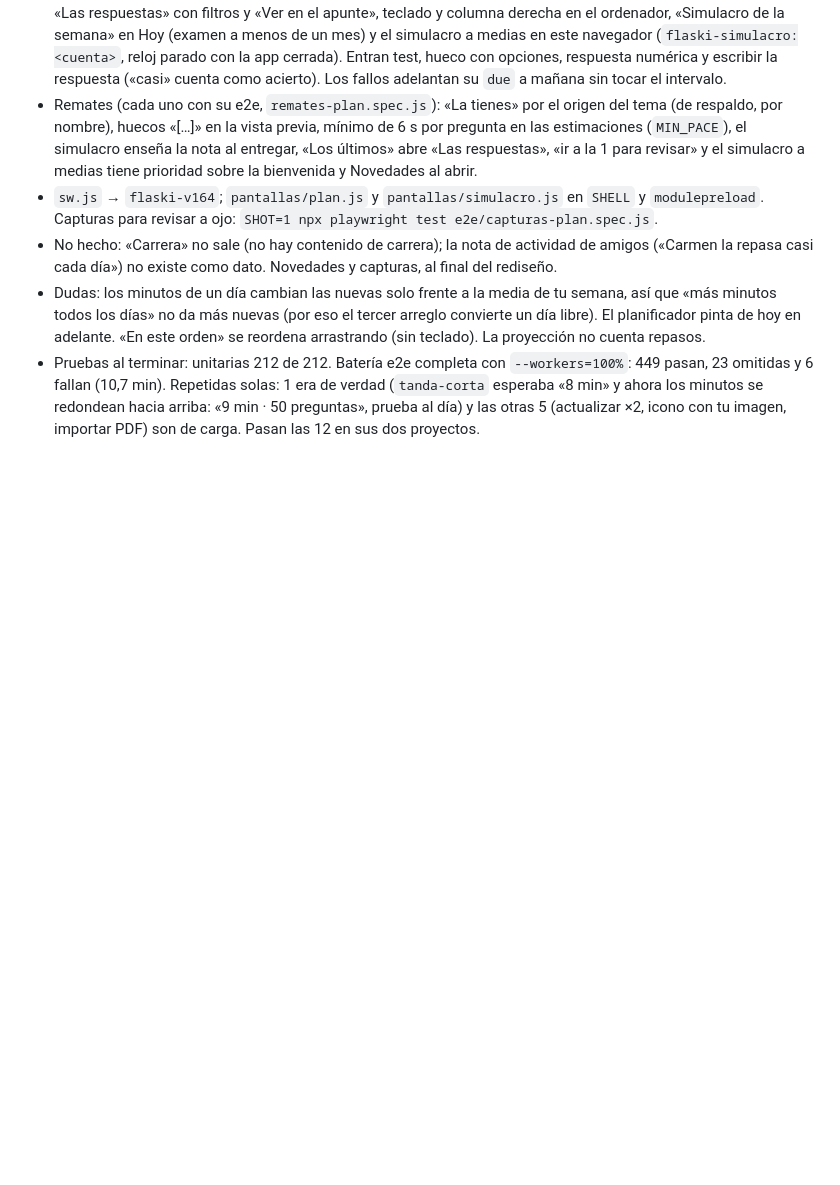
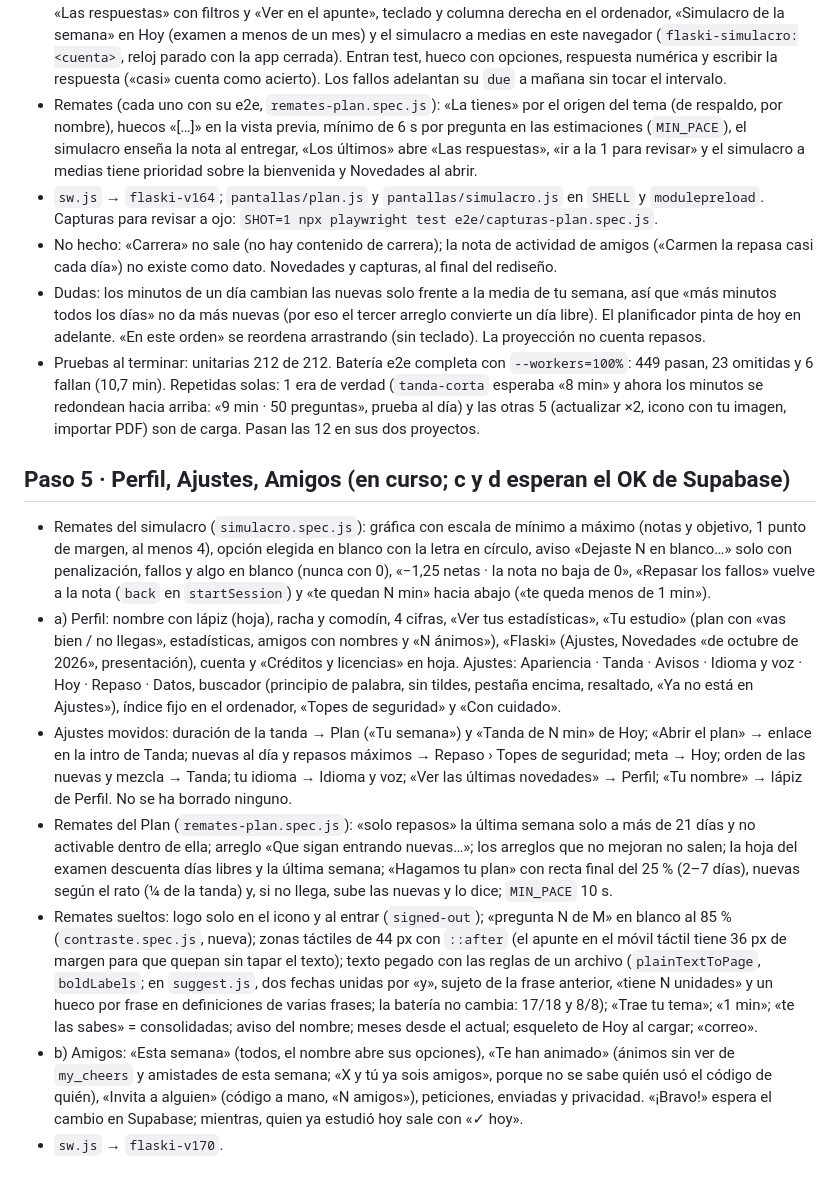
Before and after one commit to evaortz/flaski, a Markdown page: docs/rediseno/ESTADO.md, the part around the change. Drawn GitHub-style; blank space fills up the shorter version.

Commit message:
Estado del rediseño: paso 5 hasta Amigos (c y d esperan el OK de Supabase)
Co-Authored-By: Claude Opus 5.5 <noreply@anthropic.com>

```diff
--- a/docs/rediseno/ESTADO.md
+++ b/docs/rediseno/ESTADO.md
@@ -269,3 +269,12 @@
 - No hecho: «Carrera» no sale (no hay contenido de carrera); la nota de actividad de amigos («Carmen la repasa casi cada día») no existe como dato. Novedades y capturas, al final del rediseño.
 - Dudas: los minutos de un día cambian las nuevas solo frente a la media de tu semana, así que «más minutos todos los días» no da más nuevas (por eso el tercer arreglo convierte un día libre). El planificador pinta de hoy en adelante. «En este orden» se reordena arrastrando (sin teclado). La proyección no cuenta repasos.
 - Pruebas al terminar: unitarias 212 de 212. Batería e2e completa con `--workers=100%`: 449 pasan, 23 omitidas y 6 fallan (10,7 min). Repetidas solas: 1 era de verdad (`tanda-corta` esperaba «8 min» y ahora los minutos se redondean hacia arriba: «9 min · 50 preguntas», prueba al día) y las otras 5 (actualizar ×2, icono con tu imagen, importar PDF) son de carga. Pasan las 12 en sus dos proyectos.
+
+## Paso 5 · Perfil, Ajustes, Amigos (en curso; c y d esperan el OK de Supabase)
+- Remates del simulacro (`simulacro.spec.js`): gráfica con escala de mínimo a máximo (notas y objetivo, 1 punto de margen, al menos 4), opción elegida en blanco con la letra en círculo, aviso «Dejaste N en blanco…» solo con penalización, fallos y algo en blanco (nunca con 0), «−1,25 netas · la nota no baja de 0», «Repasar los fallos» vuelve a la nota (`back` en `startSession`) y «te quedan N min» hacia abajo («te queda menos de 1 min»).
+- a) Perfil: nombre con lápiz (hoja), racha y comodín, 4 cifras, «Ver tus estadísticas», «Tu estudio» (plan con «vas bien / no llegas», estadísticas, amigos con nombres y «N ánimos»), «Flaski» (Ajustes, Novedades «de octubre de 2026», presentación), cuenta y «Créditos y licencias» en hoja. Ajustes: Apariencia · Tanda · Avisos · Idioma y voz · Hoy · Repaso · Datos, buscador (principio de palabra, sin tildes, pestaña encima, resaltado, «Ya no está en Ajustes»), índice fijo en el ordenador, «Topes de seguridad» y «Con cuidado».
+- Ajustes movidos: duración de la tanda → Plan («Tu semana») y «Tanda de N min» de Hoy; «Abrir el plan» → enlace en la intro de Tanda; nuevas al día y repasos máximos → Repaso › Topes de seguridad; meta → Hoy; orden de las nuevas y mezcla → Tanda; tu idioma → Idioma y voz; «Ver las últimas novedades» → Perfil; «Tu nombre» → lápiz de Perfil. No se ha borrado ninguno.
+- Remates del Plan (`remates-plan.spec.js`): «solo repasos» la última semana solo a más de 21 días y no activable dentro de ella; arreglo «Que sigan entrando nuevas…»; los arreglos que no mejoran no salen; la hoja del examen descuenta días libres y la última semana; «Hagamos tu plan» con recta final del 25 % (2–7 días), nuevas según el rato (¼ de la tanda) y, si no llega, sube las nuevas y lo dice; `MIN_PACE` 10 s.
+- Remates sueltos: logo solo en el icono y al entrar (`signed-out`); «pregunta N de M» en blanco al 85 % (`contraste.spec.js`, nueva); zonas táctiles de 44 px con `::after` (el apunte en el móvil táctil tiene 36 px de margen para que quepan sin tapar el texto); texto pegado con las reglas de un archivo (`plainTextToPage`, `boldLabels`; en `suggest.js`, dos fechas unidas por «y», sujeto de la frase anterior, «tiene N unidades» y un hueco por frase en definiciones de varias frases; la batería no cambia: 17/18 y 8/8); «Trae tu tema»; «1 min»; «te las sabes» = consolidadas; aviso del nombre; meses desde el actual; esqueleto de Hoy al cargar; «correo».
+- b) Amigos: «Esta semana» (todos, el nombre abre sus opciones), «Te han animado» (ánimos sin ver de `my_cheers` y amistades de esta semana; «X y tú ya sois amigos», porque no se sabe quién usó el código de quién), «Invita a alguien» (código a mano, «N amigos»), peticiones, enviadas y privacidad. «¡Bravo!» espera el cambio en Supabase; mientras, quien ya estudió hoy sale con «✓ hoy».
+- `sw.js` → `flaski-v170`.
```
